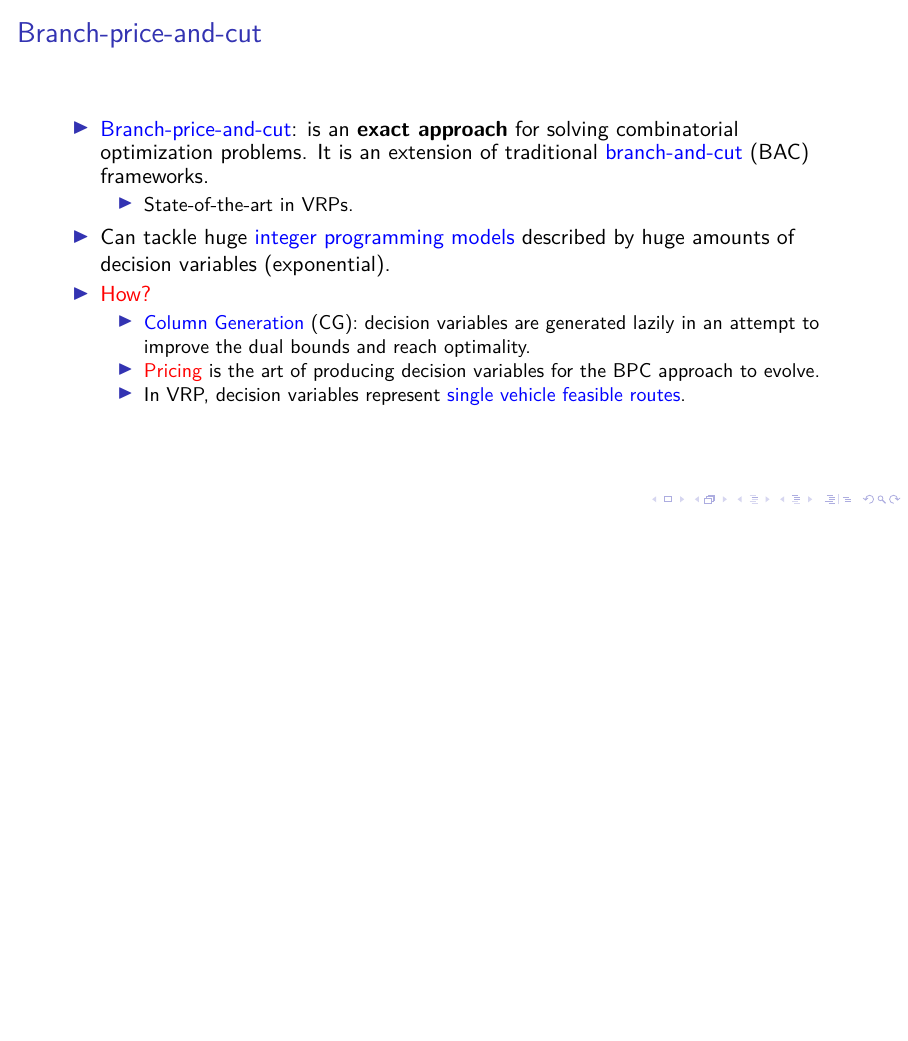
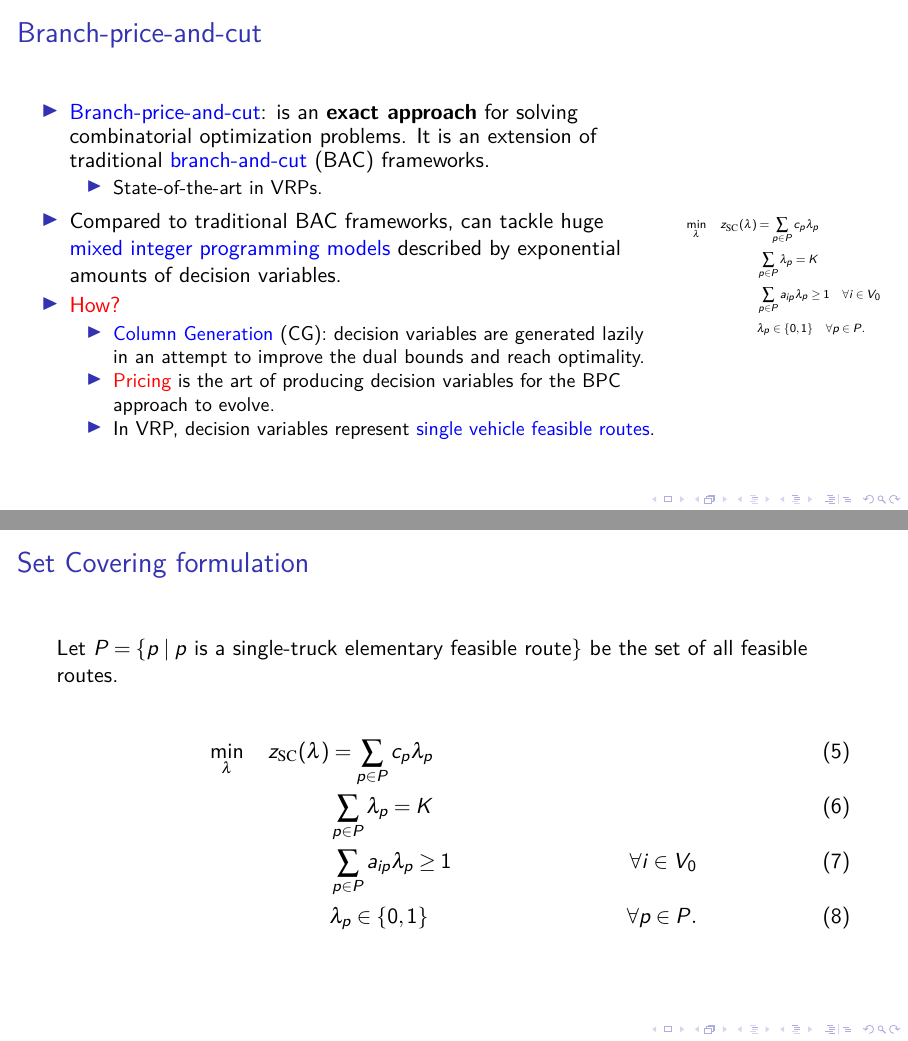
Before and after one commit to dparo/msc-presentation, LaTeX slides (main.tex, which reads Content/slides.tex): page 3 of 20 before the commit and pages 3 and 15 of 21 after it, the two joined at a grey line, the shorter picture padded with empty space. Compiled offline with pdfLaTeX; a LaTeX package or settings file that is missing is left out.

Commit message:
More slides stuff.

```diff
--- a/Content/slides.tex
+++ b/Content/slides.tex
@@ -27,12 +27,15 @@
 \end{frame}
 
 \begin{frame}{Branch-price-and-cut}
+	\begin{columns}
+		\begin{column}{.8\textwidth}
+
 			\begin{itemize}
 				\item \textcolor{blue}{Branch-price-and-cut}: is an \textbf{exact approach} for solving combinatorial optimization problems. It is an extension of traditional \textcolor{blue}{branch-and-cut} (BAC) frameworks.
 				      \begin{itemize}
 					      \item State-of-the-art in VRPs.
 				      \end{itemize}
-		\item Can tackle huge \textcolor{blue}{integer programming models} described by huge amounts of decision variables (exponential).
+				\item Compared to traditional BAC frameworks, can tackle huge \textcolor{blue}{mixed integer programming models} described by exponential amounts of decision variables.
 				\item \textcolor{red}{How?}
 				      \begin{itemize}
 					      \item \textcolor{blue}{Column Generation} (CG): decision variables are generated lazily in an attempt to improve the dual bounds and reach optimality.
@@ -40,6 +43,19 @@
 					      \item In VRP, decision variables represent \textcolor{blue}{single vehicle feasible routes}.
 				      \end{itemize}
 			\end{itemize}
+		\end{column}
+		\begin{column}{.2\textwidth}
+			\begin{tiny}
+				\begin{align*}
+					\min_{\lambda} \quad z_\mt{SC}(\lambda) & = \sum_{p \in P}  c_p \lambda_p                                      \\
+					                                        & \sum_{p \in P} \lambda_{p} = K                                       \\
+					                                        & \sum_{p \in P}  a_{ip} \lambda_p \ge 1       \quad \forall i \in V_0 \\
+					                                        & \lambda_p                    \in \Set*{0, 1} \quad \forall p \in P.
+				\end{align*}
+			\end{tiny}
+		\end{column}
+
+	\end{columns}
 \end{frame}
 
 \begin{frame}{The Pricing Sub-problem}
@@ -125,3 +141,14 @@
 	The bound in \cref{eq:general-mip-bound} can also be rewritten in equality and/or greater form.
 
 \end{frame}
+
+\begin{frame}{Set Covering formulation}
+	Let $P = \Set*{p \mid p\ \text{is a single-truck elementary feasible route}}$ be the set of all feasible routes.
+
+	\begin{align}
+		\min_{\lambda} \quad z_\mt{SC}(\lambda) & = \sum_{p \in P}  c_p \lambda_p              & \label{eq:set-covering-obj-func}                                                       \\
+		                                        & \sum_{p \in P} \lambda_{p} = K               & \label{eq:set-covering-K-routes}                                                       \\
+		                                        & \sum_{p \in P}  a_{ip} \lambda_p \ge 1       & \quad \forall i \in V_0 \label{eq:set-covering-customers-visited-by-exactly-one-route} \\
+		                                        & \lambda_p                    \in \Set*{0, 1} & \quad \forall p \in P \label{eq:set-covering-lambda-mip-var-bounds}.
+	\end{align}
+\end{frame}
--- a/main.tex
+++ b/main.tex
@@ -1,4 +1,4 @@
-\documentclass[a4paper, aspectratio=169]{beamer}
+\documentclass[11pt, a4paper, aspectratio=169]{beamer}
 \usepackage{beamerthemePadovaDEI}
 
 \usepackage[utf8]{inputenc}                    % Better handling of inputencoding, i.e. for the actual latex file
```
Lines whose indentation alone changed are shown as unchanged.
